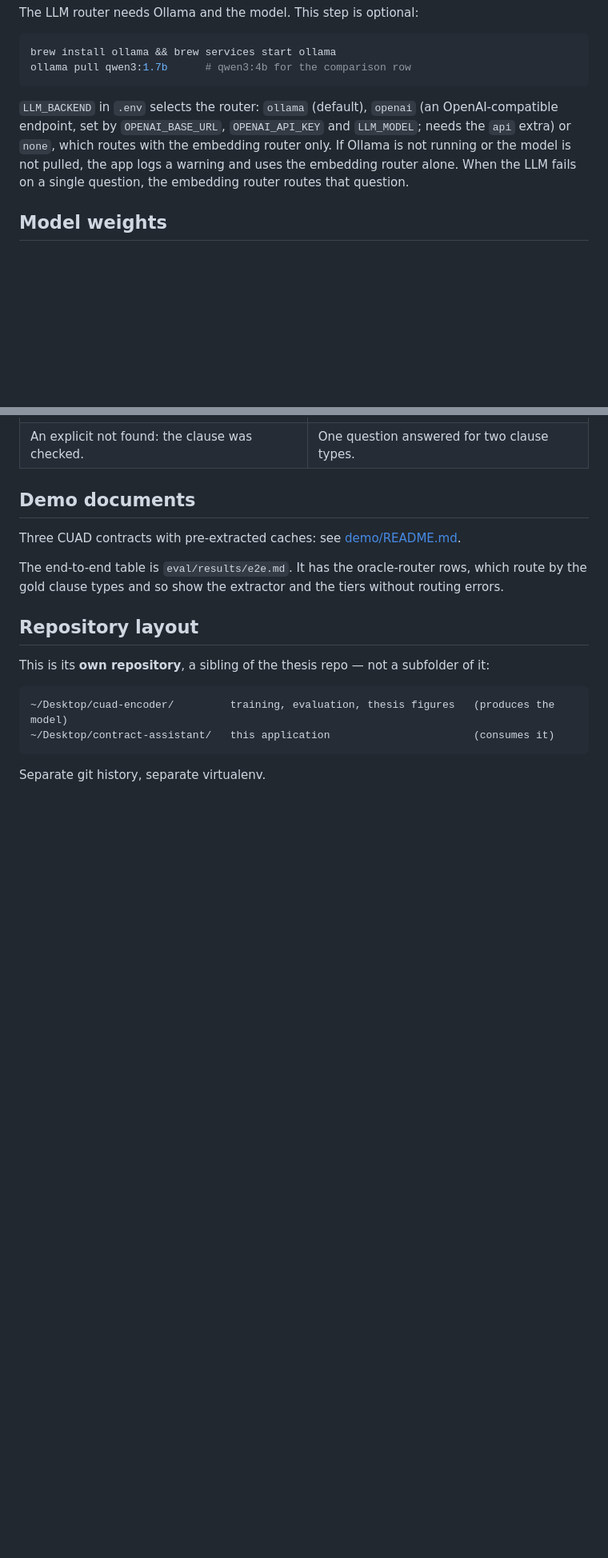
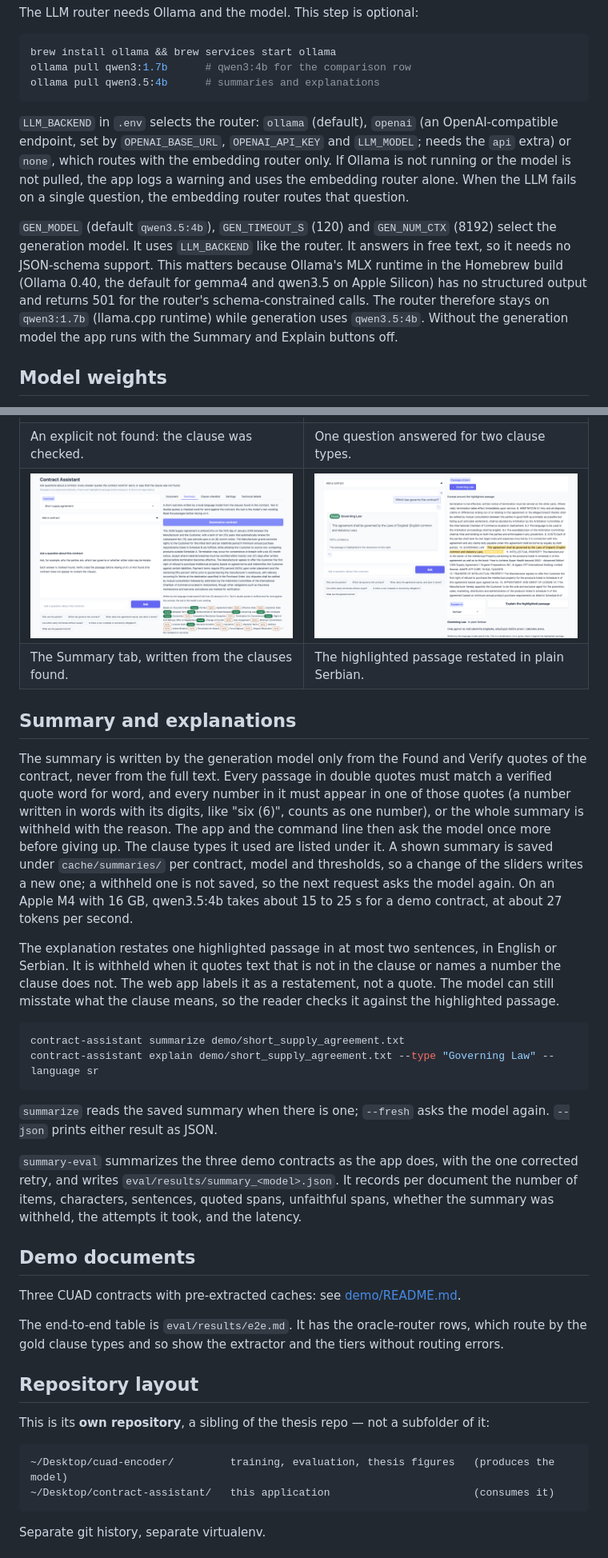
Before and after one commit to tizqar/contract-assistant, a Markdown page: README.md, 2 parts joined by grey strips. Shown at 80% size. Rendered like a GitHub page; pictures changed too: docs/screenshots/explain.png (added), docs/screenshots/summary.png (added); blank space fills up the shorter version.

````diff
--- a/README.md
+++ b/README.md
@@ -35,6 +39,7 @@ The LLM router needs Ollama and the model. This step is optional:
 ```bash
 brew install ollama && brew services start ollama
 ollama pull qwen3:1.7b      # qwen3:4b for the comparison row
+ollama pull qwen3.5:4b      # summaries and explanations
 ```
 
 `LLM_BACKEND` in `.env` selects the router: `ollama` (default), `openai` (an
@@ -43,6 +48,14 @@ needs the `api` extra) or `none`, which routes with the embedding router only. I
 not running or the model is not pulled, the app logs a warning and uses the embedding
 router alone. When the LLM fails on a single question, the embedding router routes that
 question.
+
+`GEN_MODEL` (default `qwen3.5:4b`), `GEN_TIMEOUT_S` (120) and `GEN_NUM_CTX` (8192) select
+the generation model. It uses `LLM_BACKEND` like the router. It answers in free text, so it
+needs no JSON-schema support. This matters because Ollama's MLX runtime in the Homebrew
+build (Ollama 0.40, the default for gemma4 and qwen3.5 on Apple Silicon) has no structured
+output and returns 501 for the router's schema-constrained calls. The router therefore
+stays on `qwen3:1.7b` (llama.cpp runtime) while generation uses `qwen3.5:4b`. Without the
+generation model the app runs with the Summary and Explain buttons off.
 
 ## Model weights
 
@@ -145,6 +161,39 @@ The thresholds and the model details are in their own tabs.
 | A found answer, with the passage highlighted in the contract. | A passage the reader should verify. |
 | ![A not found answer](docs/screenshots/not_found.png) | ![A question about two clause types](docs/screenshots/compound.png) |
 | An explicit not found: the clause was checked. | One question answered for two clause types. |
+| ![The summary of a contract](docs/screenshots/summary.png) | ![A clause restated in Serbian](docs/screenshots/explain.png) |
+| The Summary tab, written from the clauses found. | The highlighted passage restated in plain Serbian. |
+
+## Summary and explanations
+
+The summary is written by the generation model only from the Found and Verify quotes of the
+contract, never from the full text. Every passage in double quotes must match a verified
+quote word for word, and every number in it must appear in one of those quotes (a number
+written in words with its digits, like "six (6)", counts as one number), or the whole summary
+is withheld with the reason. The app and the command line then ask the model once more
+before giving up. The clause types it used are listed under it. A shown
+summary is saved under `cache/summaries/` per contract, model and thresholds, so a change of
+the sliders writes a new one; a withheld one is not saved, so the next request asks the
+model again. On an Apple M4 with 16 GB, qwen3.5:4b takes about 15 to 25 s for a demo
+contract, at about 27 tokens per second.
+
+The explanation restates one highlighted passage in at most two sentences, in English or
+Serbian. It is withheld when it quotes text that is not in the clause or names a number the
+clause does not. The web app labels it as a restatement, not a quote. The model can still
+misstate what the clause means, so the reader checks it against the highlighted passage.
+
+```bash
+contract-assistant summarize demo/short_supply_agreement.txt
+contract-assistant explain demo/short_supply_agreement.txt --type "Governing Law" --language sr
+```
+
+`summarize` reads the saved summary when there is one; `--fresh` asks the model again.
+`--json` prints either result as JSON.
+
+`summary-eval` summarizes the three demo contracts as the app does, with the one corrected
+retry, and writes `eval/results/summary_<model>.json`. It records per document the number of
+items, characters, sentences, quoted spans, unfaithful spans, whether the summary was
+withheld, the attempts it took, and the latency.
 
 ## Demo documents
 
````
Also changed, not shown: other parts of README.md (+8 -1 lines), 5 other files.
